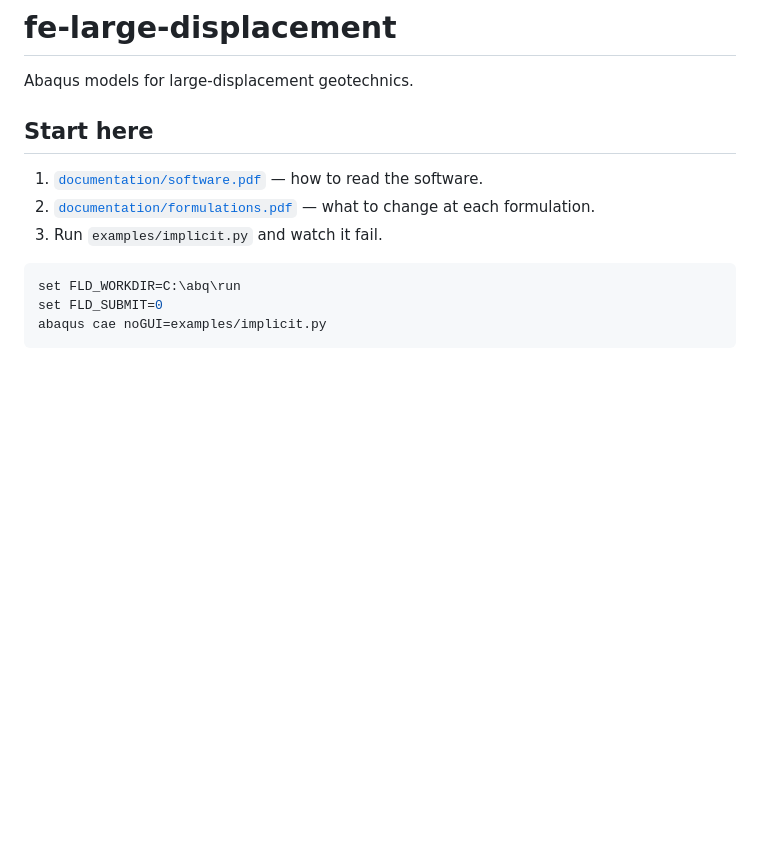
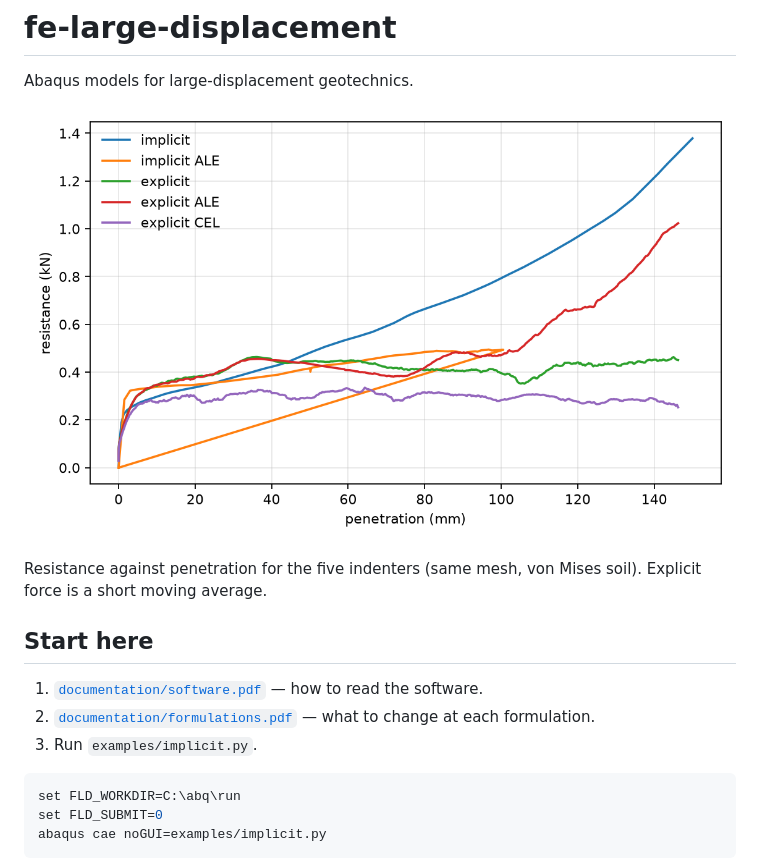
Before and after one commit to laufogh/fe-large-displacement, a Markdown page: README.md, the part around the change. Rendered like a GitHub page; pictures changed too: media/indenter-load-displacement.png (added); blank space fills up the shorter version.

Commit message:
docs: add strip-indenter load-displacement figure to the README

````diff
--- a/README.md
+++ b/README.md
@@ -1,12 +1,16 @@
 # fe-large-displacement
 
 Abaqus models for large-displacement geotechnics.
+
+![Strip indenter load–displacement](media/indenter-load-displacement.png)
+
+Resistance against penetration for the five indenters (same mesh, von Mises soil). Explicit force is a short moving average.
 
 ## Start here
 
 1. [`documentation/software.pdf`](documentation/software.pdf) — how to read the software.
 2. [`documentation/formulations.pdf`](documentation/formulations.pdf) — what to change at each formulation.
-3. Run `examples/implicit.py` and watch it fail.
+3. Run `examples/implicit.py`.
 
 ```bash
 set FLD_WORKDIR=C:\abq\run
````
Also changed, not shown: 7 other files.
